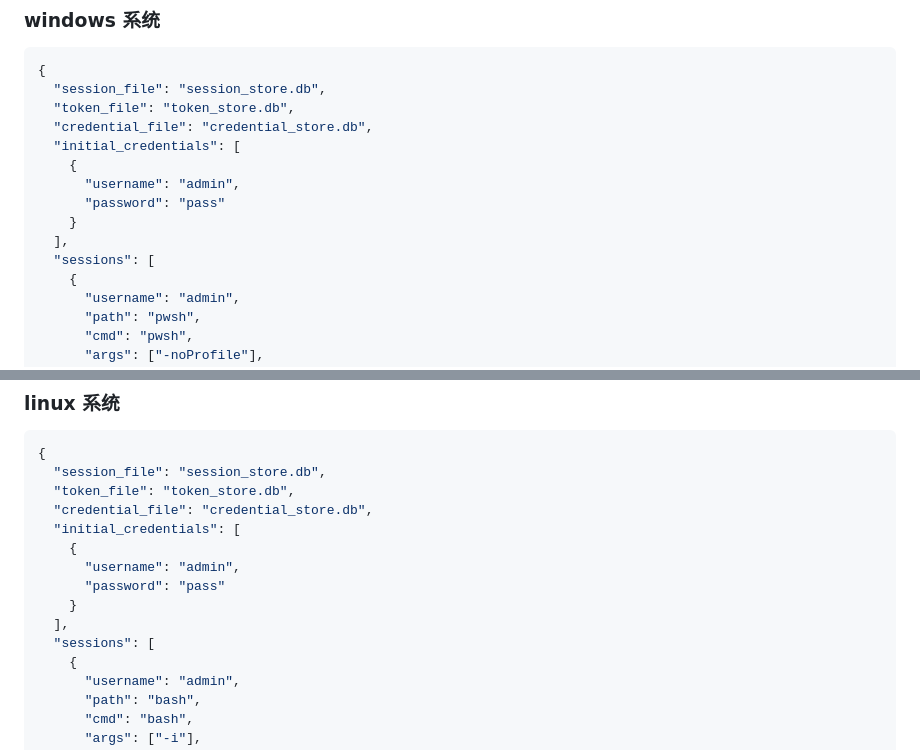
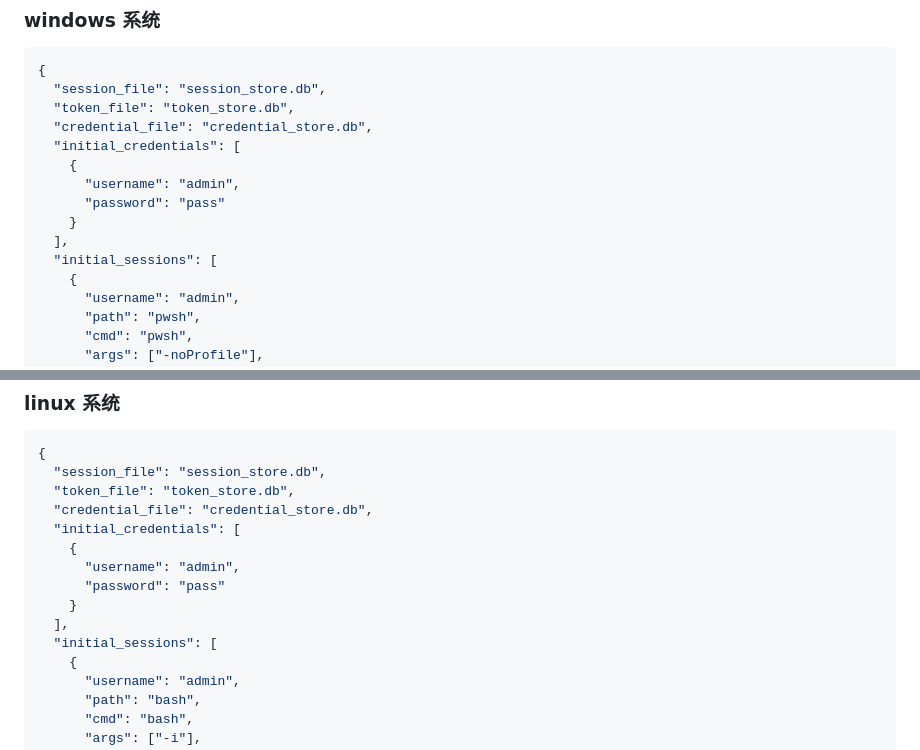
Before and after one commit to masx200/go_ws_sh, a Markdown page: README.md, 2 parts joined by grey strips. GitHub-like rendering.

```diff
--- a/README.md
+++ b/README.md
@@ -181,7 +181,7 @@ protoc --go_out=./ --go_opt=Mwsmsg.proto=./go_ws_sh wsmsg.proto
       "password": "pass"
     }
   ],
-  "sessions": [
+  "initial_sessions": [
     {
       "username": "admin",
       "path": "pwsh",
@@ -222,7 +222,7 @@ protoc --go_out=./ --go_opt=Mwsmsg.proto=./go_ws_sh wsmsg.proto
       "password": "pass"
     }
   ],
-  "sessions": [
+  "initial_sessions": [
     {
       "username": "admin",
       "path": "bash",
```
